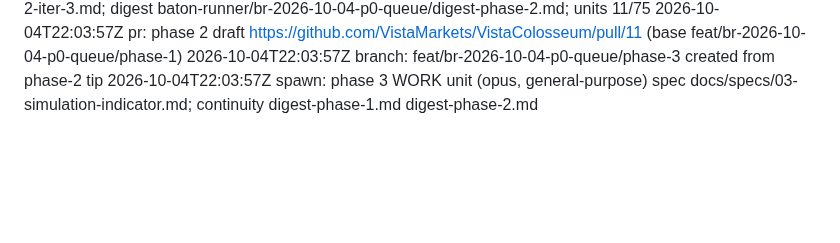
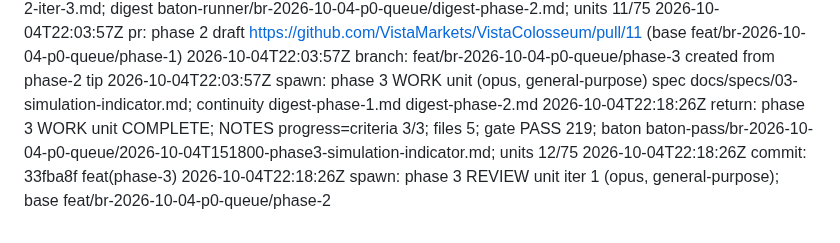
Before and after one commit to VistaMarkets/VistaColosseum, a Markdown page: baton-runner/br-2026-10-04-p0-queue/log.md, the part around the change. GitHub-like rendering; blank space fills up the shorter version.

Commit message:
chore(phase-3): STATE + log (work complete)

```diff
--- a/baton-runner/br-2026-10-04-p0-queue/log.md
+++ b/baton-runner/br-2026-10-04-p0-queue/log.md
@@ -37,3 +37,6 @@
 2026-10-04T22:03:57Z pr: phase 2 draft https://github.com/VistaMarkets/VistaColosseum/pull/11 (base feat/br-2026-10-04-p0-queue/phase-1)
 2026-10-04T22:03:57Z branch: feat/br-2026-10-04-p0-queue/phase-3 created from phase-2 tip
 2026-10-04T22:03:57Z spawn: phase 3 WORK unit (opus, general-purpose) spec docs/specs/03-simulation-indicator.md; continuity digest-phase-1.md digest-phase-2.md
+2026-10-04T22:18:26Z return: phase 3 WORK unit COMPLETE; NOTES progress=criteria 3/3; files 5; gate PASS 219; baton baton-pass/br-2026-10-04-p0-queue/2026-10-04T151800-phase3-simulation-indicator.md; units 12/75
+2026-10-04T22:18:26Z commit: 33fba8f feat(phase-3)
+2026-10-04T22:18:26Z spawn: phase 3 REVIEW unit iter 1 (opus, general-purpose); base feat/br-2026-10-04-p0-queue/phase-2
```
Also changed, not shown: baton-runner/br-2026-10-04-p0-queue/STATE.md (+4 -4 lines).
